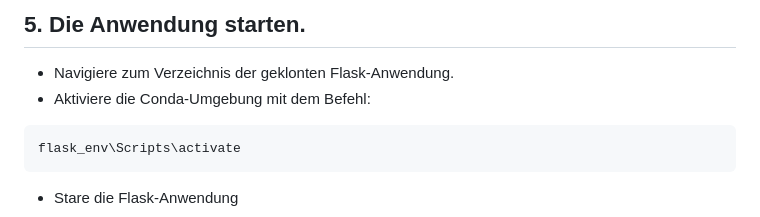
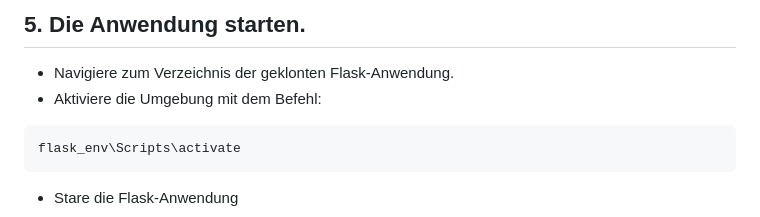
Before and after one commit to TanjaNY/Flask03, a Markdown page: README.md, the part around the change. Rendered like a GitHub page.

````diff
--- a/README.md
+++ b/README.md
@@ -160,7 +160,7 @@ Die zweite Version bietet durch die Integration einer SQLite-Datenbank eine deut
 ## 5. Die Anwendung starten.
 
 - Navigiere zum Verzeichnis der geklonten Flask-Anwendung.
-- Aktiviere die Conda-Umgebung mit dem Befehl:
+- Aktiviere die Umgebung mit dem Befehl:
 
 ```bash
 flask_env\Scripts\activate
````
